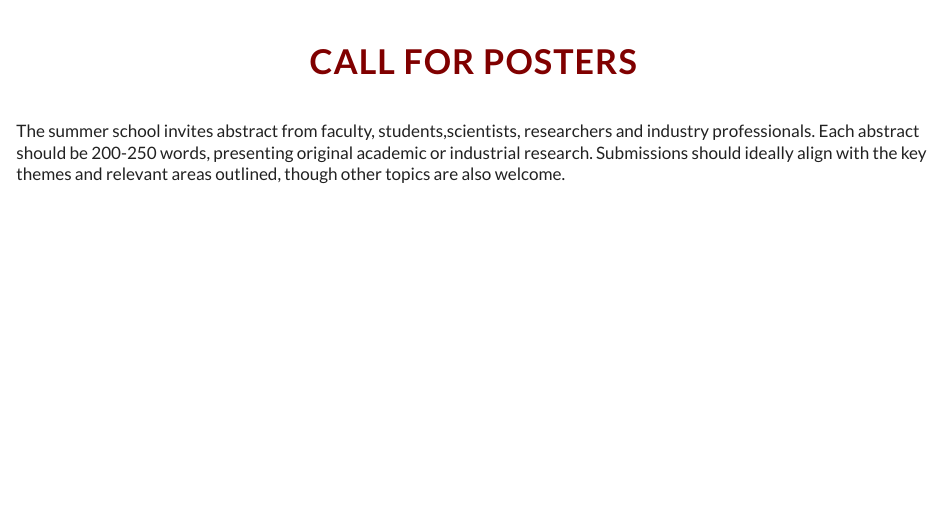
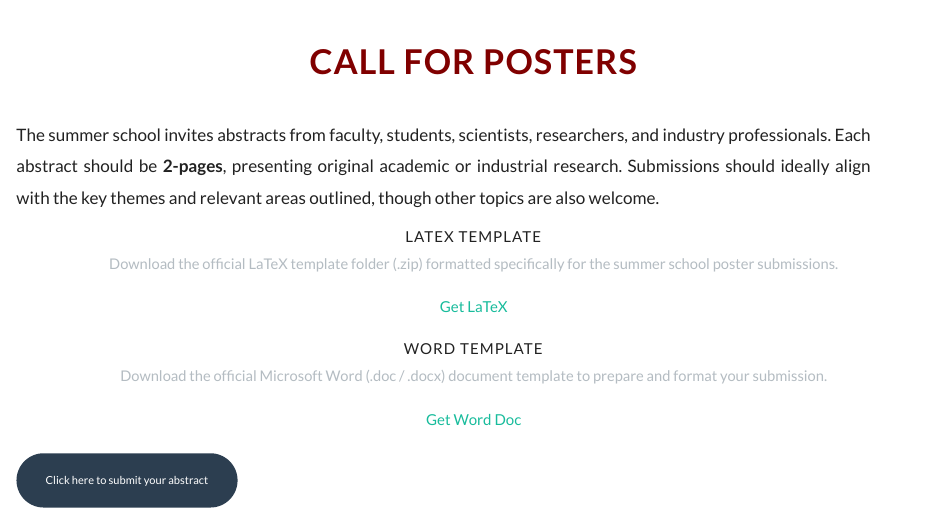
Before and after one commit to d2mms2026/d2mms2026.github.io, a Quarto document (callforposters.qmd): the page in a window 1100 px wide, from its top. Rendered offline with R 4.5, knitr and Pandoc in place of Quarto, with nearby package versions.

Commit message:
website_updated

```diff
--- a/callforposters.qmd
+++ b/callforposters.qmd
@@ -12,4 +12,43 @@ format:
 # Call for Posters
 :::
 
-The summer school invites abstract from faculty, students,scientists, researchers and industry professionals. Each abstract should be 200-250 words, presenting original academic or industrial research. Submissions should ideally align with the key themes and relevant areas outlined, though other topics are also welcome.
+::: {.section-spacer .mx-auto style="max-width: 850px;"}
+<p class="fs-5 text-dark mb-5" style="line-height: 1.8; text-align: justify;">
+  The summer school invites abstracts from faculty, students, scientists, researchers, and industry professionals. Each abstract should be <strong>2-pages</strong>, presenting original academic or industrial research. Submissions should ideally align with the key themes and relevant areas outlined, though other topics are also welcome.
+</p>
+:::
+
+::: {.grid .justify-content-center .gap-4 .mb-5}
+
+::: {.g-col-12 .g-col-md-4}
+::: {.glass-card .p-4 .text-center .h-100 .d-flex .flex-column .align-items-center .shadow-sm}
+<div class="display-4 text-maroon mb-3">
+  <i class="bi bi-filetype-tex"></i>
+</div>
+<h3 class="h5 font-weight-bold text-navy mb-3 normal-case tracking-normal">LaTeX Template</h3>
+<p class="text-muted small mb-4 px-2">Download the official LaTeX template folder (.zip) formatted specifically for the summer school poster submissions.</p>
+
+<a href="https://drive.google.com/file/d/1kHyuSdcoTWdopHdsqaJasZVrP-jaqnxM/view?usp=drive_link" target="_blank" class="btn btn-outline-primary rounded-pill px-4 py-2 fw-bold mt-auto border-2 transition-colors">
+  <i class="bi bi-download me-2"></i> Get LaTeX
+</a>
+:::
+:::
+
+::: {.g-col-12 .g-col-md-4}
+::: {.glass-card .p-4 .text-center .h-100 .d-flex .flex-column .align-items-center .shadow-sm}
+<div class="display-4 text-primary mb-3">
+</div>
+<h3 class="h5 font-weight-bold text-navy mb-3 normal-case tracking-normal">Word Template</h3>
+<p class="text-muted small mb-4 px-2">Download the official Microsoft Word (.doc / .docx) document template to prepare and format your submission.</p>
+
+<a href="https://docs.google.com/document/d/1iSpdxTAxFSmv-4k0JwMaZNznrMeZQHeV/edit?usp=drive_link&ouid=111141331941981534273&rtpof=true&sd=true" target="_blank" class="btn btn-outline-primary rounded-pill px-4 py-2 fw-bold mt-auto border-2 transition-colors">
+  <i class="bi bi-download me-2"></i> Get Word Doc
+</a>
+:::
+:::
+
+:::
+
+::: mt-4
+<a href="https://forms.gle/ChJ3LyZKvE8Ap2cQ8" class="btn btn-primary btn-lg px-5 py-3 shadow-sm btn-hover-lift" style="border-radius: 50px; font-weight: 500; font-size: 1.1rem;">Click here to submit your abstract <i class="bi bi-arrow-right ms-2"></i></a>
+:::
```
Also changed, not shown: index.qmd (+1 -1 lines), registration.qmd (+2 -1 lines), sponsorship.qmd (+1 -3 lines), docs/search.json, header.html, 11 other files.
